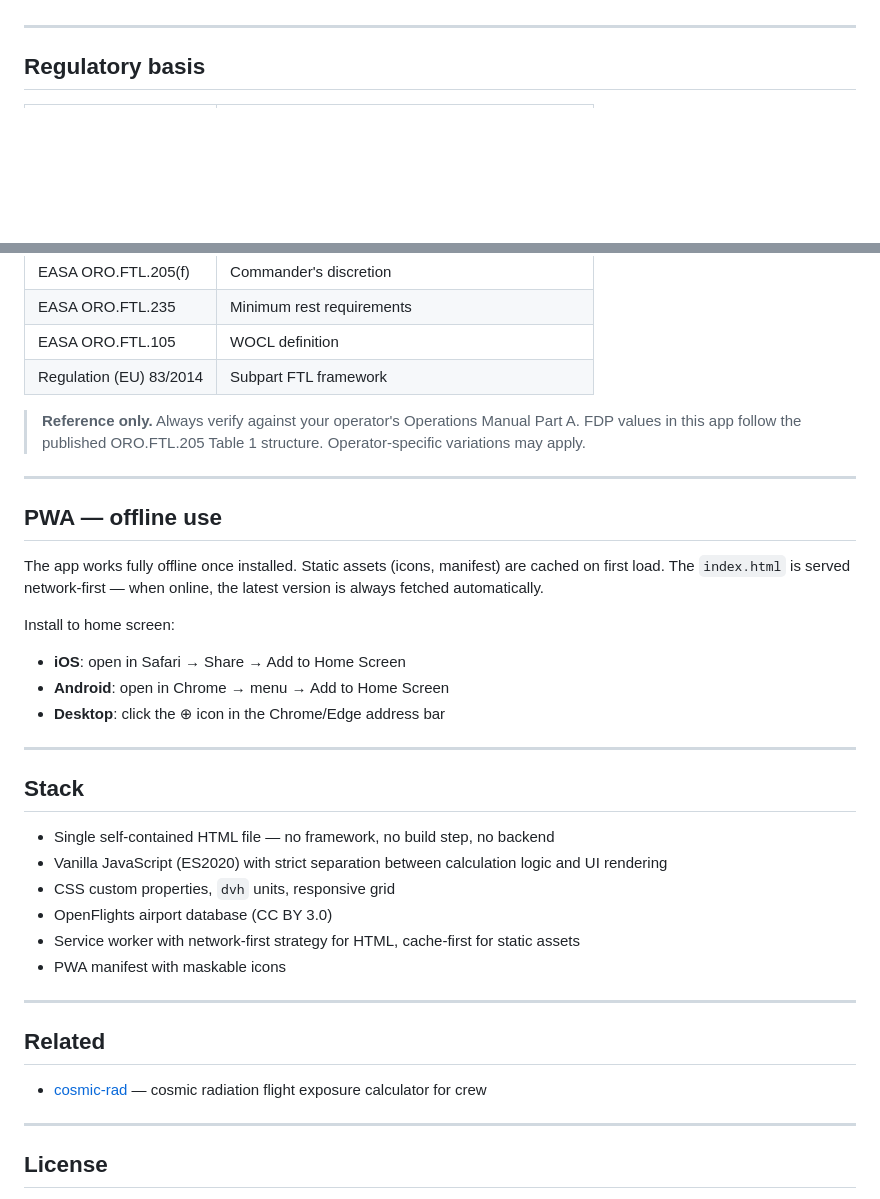
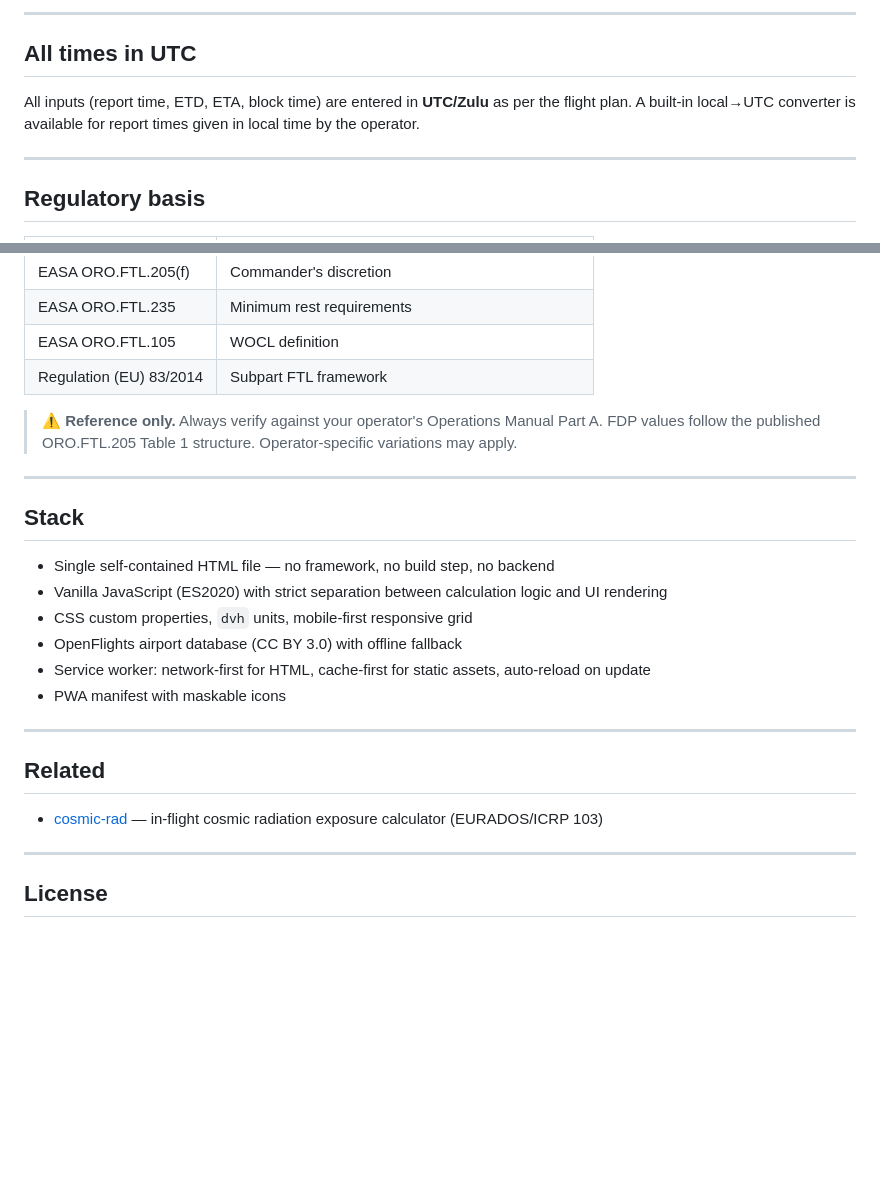
Before and after one commit to ibpilot/ftl-calc, a Markdown page: README.md, 2 parts joined by grey strips. GitHub-like rendering; blank space fills up the shorter version.

```diff
--- a/README.md
+++ b/README.md
@@ -22,3 +65,8 @@ A mobile-first Progressive Web App that calculates the maximum Flight Duty Perio
+---
+
+## All times in UTC
+
+All inputs (report time, ETD, ETA, block time) are entered in **UTC/Zulu** as per the flight plan. A built-in local→UTC converter is available for report times given in local time by the operator.
 
 ---
 
@@ -33,18 +81,7 @@ A mobile-first Progressive Web App that calculates the maximum Flight Duty Perio
 | EASA ORO.FTL.105 | WOCL definition |
 | Regulation (EU) 83/2014 | Subpart FTL framework |
 
-> **Reference only.** Always verify against your operator's Operations Manual Part A. FDP values in this app follow the published ORO.FTL.205 Table 1 structure. Operator-specific variations may apply.
-
----
-
-## PWA — offline use
-
-The app works fully offline once installed. Static assets (icons, manifest) are cached on first load. The `index.html` is served network-first — when online, the latest version is always fetched automatically.
-
-Install to home screen:
-- **iOS**: open in Safari → Share → Add to Home Screen
-- **Android**: open in Chrome → menu → Add to Home Screen
-- **Desktop**: click the ⊕ icon in the Chrome/Edge address bar
+> ⚠️ **Reference only.** Always verify against your operator's Operations Manual Part A. FDP values follow the published ORO.FTL.205 Table 1 structure. Operator-specific variations may apply.
 
 ---
 
@@ -52,16 +89,16 @@ Install to home screen:
 
 - Single self-contained HTML file — no framework, no build step, no backend
 - Vanilla JavaScript (ES2020) with strict separation between calculation logic and UI rendering
-- CSS custom properties, `dvh` units, responsive grid
-- OpenFlights airport database (CC BY 3.0)
-- Service worker with network-first strategy for HTML, cache-first for static assets
+- CSS custom properties, `dvh` units, mobile-first responsive grid
+- OpenFlights airport database (CC BY 3.0) with offline fallback
+- Service worker: network-first for HTML, cache-first for static assets, auto-reload on update
 - PWA manifest with maskable icons
 
 ---
 
 ## Related
 
-- [cosmic-rad](https://github.com/ibpilot/cosmic-rad) — cosmic radiation flight exposure calculator for crew
+- [cosmic-rad](https://github.com/ibpilot/cosmic-rad) — in-flight cosmic radiation exposure calculator (EURADOS/ICRP 103)
 
 ---
 
```
Also changed, not shown: other parts of README.md (+55 -12 lines).
